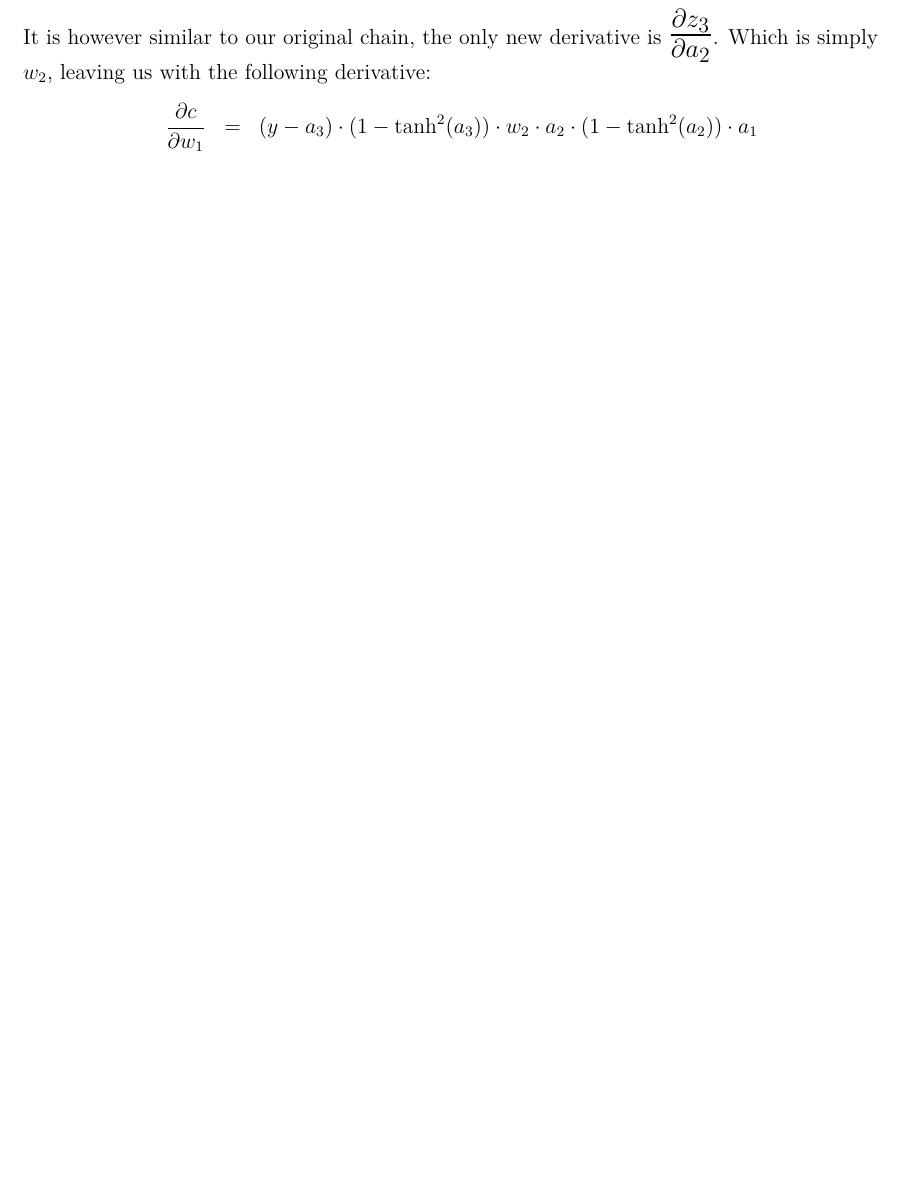
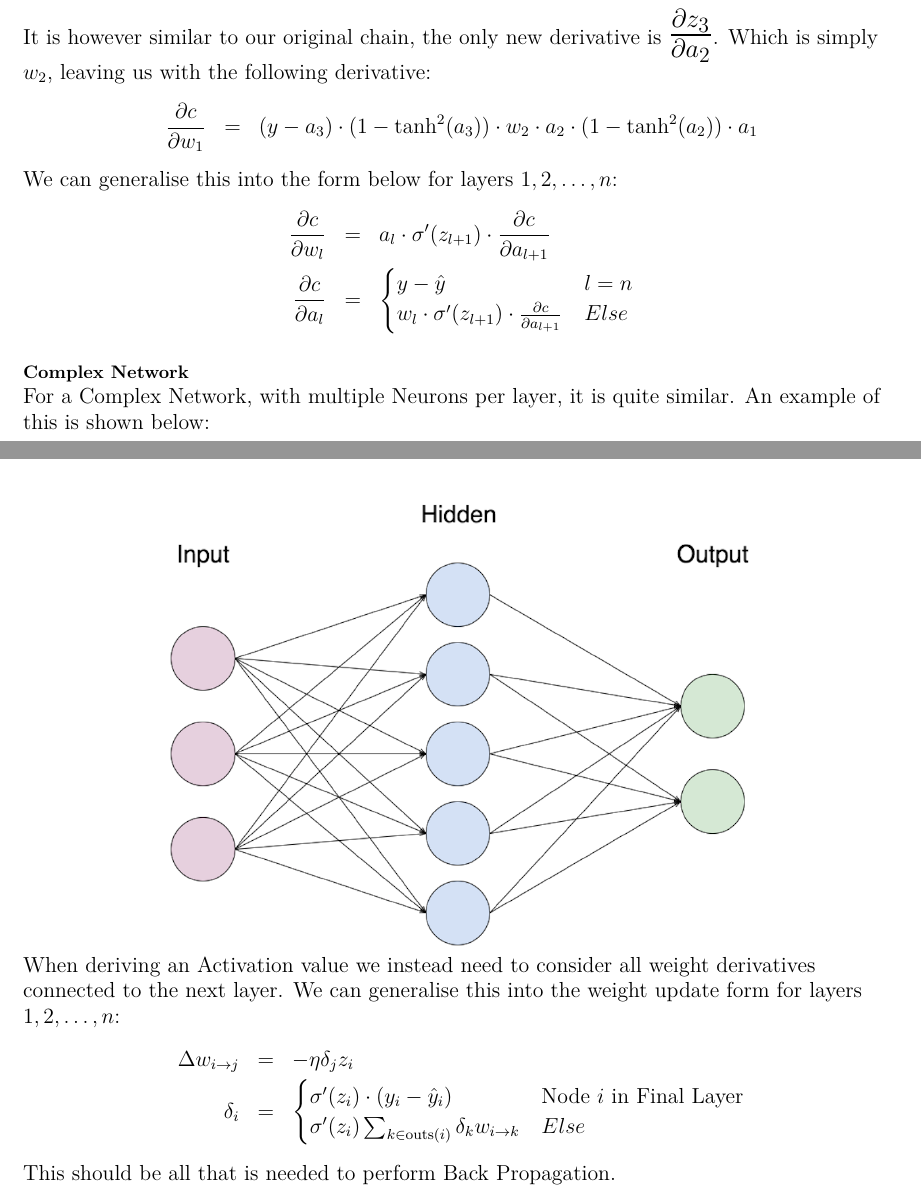
Before and after one commit to TheTacBanana/CompSciNEA, a LaTeX document (WriteUp/_main.tex, which reads WriteUp/analysis.tex): part of page 32 of 110 before the commit and two parts of pages 32 and 33 of 111 after it, the two joined at a grey line, cut so that both start at the same text, the shorter picture padded with empty space. The pictures show the PDF file WriteUp/_main.pdf that the author committed with the source.

Commit message:
Complex network

```diff
--- a/WriteUp/analysis.tex
+++ b/WriteUp/analysis.tex
@@ -1505,4 +1505,31 @@ def GenerateMap(self, seed):
                     \begin{eqnarray*}
                         \frac{\partial c}{\partial w_{1}} &=& (y - a_3) \cdot (1 - \tanh^{2}(a_3)) \cdot w_2 \cdot a_2 \cdot (1 - \tanh^{2}(a_2)) \cdot a_1
                     \end{eqnarray*}
+
+                    We can generalise this into the form below for layers $1,2, \hdots, n$:
+                    \begin{eqnarray*}
+                        \frac{\partial c}{\partial w_{l}} &=& a_l \cdot \sigma'(z_{l+1}) \cdot \frac{\partial c}{\partial a_{l+1}} \\
+                        \frac{\partial c}{\partial a_{l}} &=&
+                        \begin{cases}
+                            y - \hat{y} & l = n \\
+                            w_l \cdot \sigma'(z_{l+1}) \cdot \frac{\partial c}{\partial a_{l+1}} & Else \\
+                        \end{cases}
+                    \end{eqnarray*}
+
+                \paragraph{Complex Network} \mbox{} \\
+                    For a Complex Network, with multiple Neurons per layer, it is quite similar. An example of this is shown below: \\
+
+                    \centerline{\includegraphics[width=14cm]{Images/InitialResearch/NeuralNetworkExample.png}}
+
+                    When deriving an Activation value we instead need to consider all weight derivatives connected to the next layer.
+                    We can generalise this into the weight update form for layers $1,2, \hdots, n$:
+                    \begin{eqnarray*}
+                        \Delta w_{i \to j} &=& -\eta\delta_j z_i \\
+                        \delta_i &=&
+                        \begin{cases}
+                            \sigma'(z_i) \cdot (y_i - \hat{y}_i) & \text{Node $i$ in Final Layer} \\
+                            \sigma'(z_i) \sum_{k\in\text{outs}(i)}  \delta_k w_{i \to k} & Else \\
+                        \end{cases}
+                    \end{eqnarray*}
+                    This should be all that is needed to perform Back Propagation.
 \end{flushleft}
```
Also changed, not shown: WriteUp/_main.pdf.
